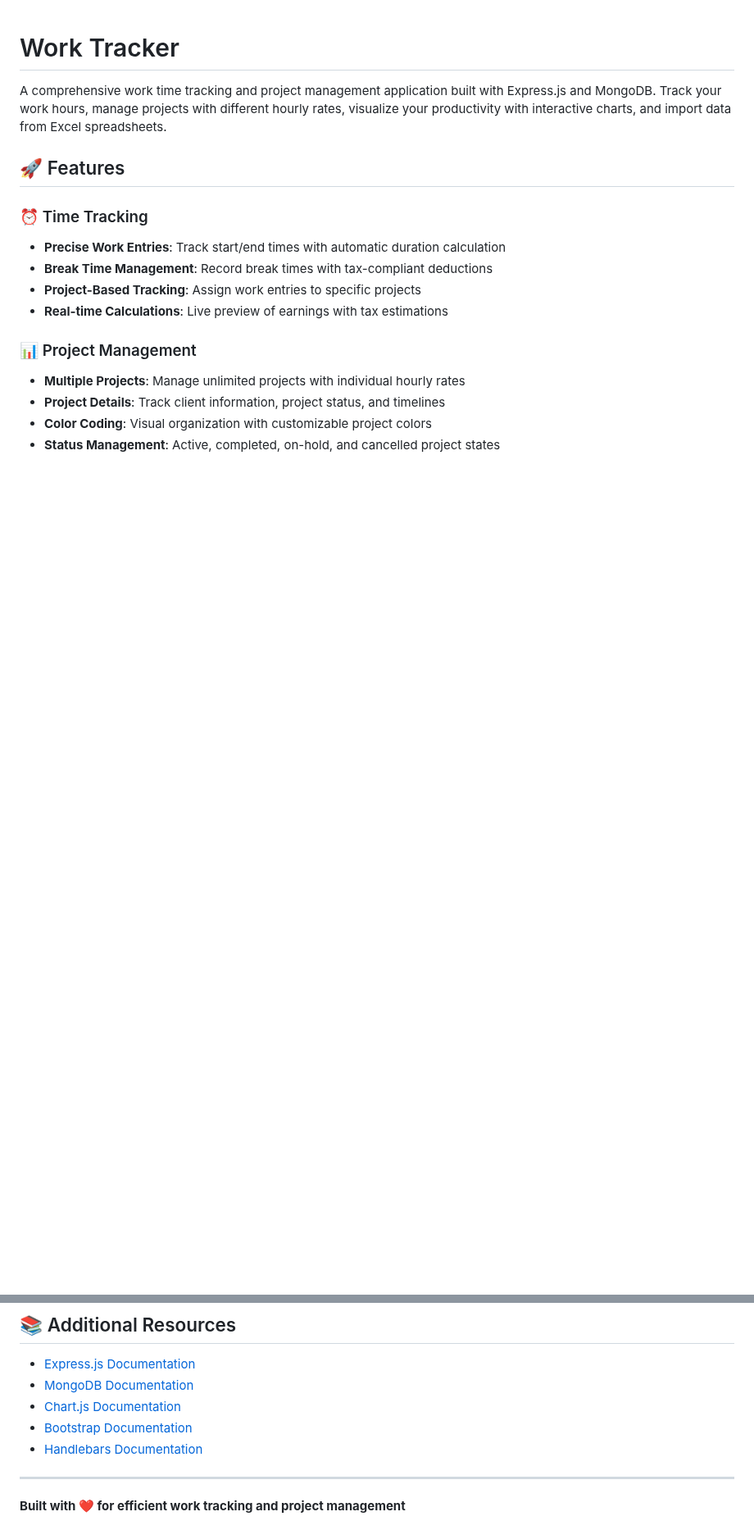
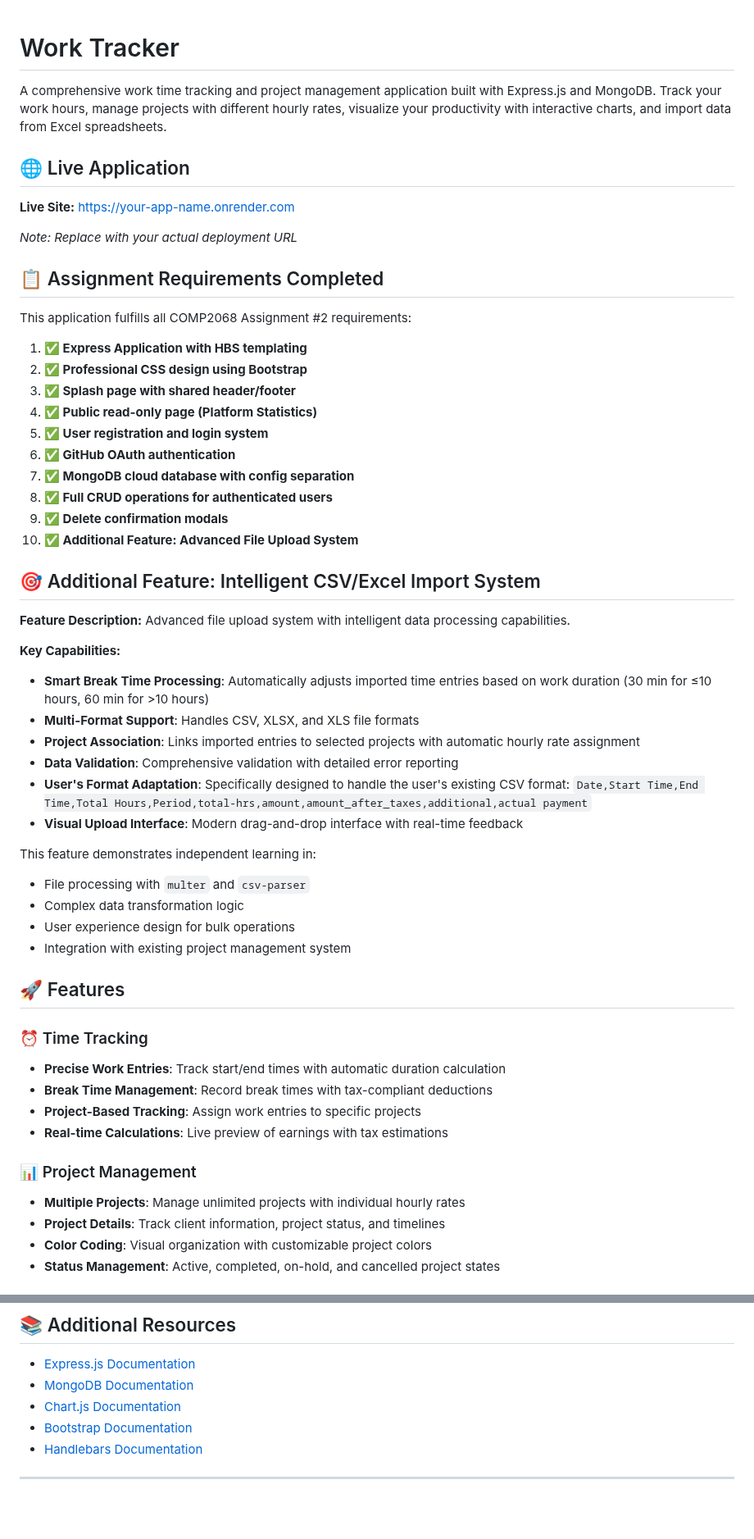
Before and after one commit to Pipetr/COMP2068JSFrameworks, a Markdown page: ASSIGNMENT02/work-tracker/README.md, 2 parts joined by grey strips. Shown at 82% size. GitHub-like rendering; blank space fills up the shorter version.

Commit message:
readme updaed

```diff
--- a/ASSIGNMENT02/work-tracker/README.md
+++ b/ASSIGNMENT02/work-tracker/README.md
@@ -1,6 +1,45 @@
 # Work Tracker
 
 A comprehensive work time tracking and project management application built with Express.js and MongoDB. Track your work hours, manage projects with different hourly rates, visualize your productivity with interactive charts, and import data from Excel spreadsheets.
+
+## 🌐 Live Application
+
+**Live Site:** [https://your-app-name.onrender.com](https://your-app-name.onrender.com)
+
+*Note: Replace with your actual deployment URL*
+
+## 📋 Assignment Requirements Completed
+
+This application fulfills all COMP2068 Assignment #2 requirements:
+
+1. **✅ Express Application with HBS templating**
+2. **✅ Professional CSS design using Bootstrap**
+3. **✅ Splash page with shared header/footer**
+4. **✅ Public read-only page (Platform Statistics)**
+5. **✅ User registration and login system**
+6. **✅ GitHub OAuth authentication**
+7. **✅ MongoDB cloud database with config separation**
+8. **✅ Full CRUD operations for authenticated users**
+9. **✅ Delete confirmation modals**
+10. **✅ Additional Feature: Advanced File Upload System**
+
+## 🎯 Additional Feature: Intelligent CSV/Excel Import System
+
+**Feature Description:** Advanced file upload system with intelligent data processing capabilities.
+
+**Key Capabilities:**
+- **Smart Break Time Processing**: Automatically adjusts imported time entries based on work duration (30 min for ≤10 hours, 60 min for >10 hours)
+- **Multi-Format Support**: Handles CSV, XLSX, and XLS file formats
+- **Project Association**: Links imported entries to selected projects with automatic hourly rate assignment
+- **Data Validation**: Comprehensive validation with detailed error reporting
+- **User's Format Adaptation**: Specifically designed to handle the user's existing CSV format: `Date,Start Time,End Time,Total Hours,Period,total-hrs,amount,amount_after_taxes,additional,actual payment`
+- **Visual Upload Interface**: Modern drag-and-drop interface with real-time feedback
+
+This feature demonstrates independent learning in:
+- File processing with `multer` and `csv-parser`
+- Complex data transformation logic
+- User experience design for bulk operations
+- Integration with existing project management system
 
 ## 🚀 Features
 
@@ -418,5 +457,3 @@ This project is licensed under the MIT License - see the [LICENSE](LICENSE) file
 - [Handlebars Documentation](https://handlebarsjs.com/)
 
 ---
-
-**Built with ❤️ for efficient work tracking and project management**
```
